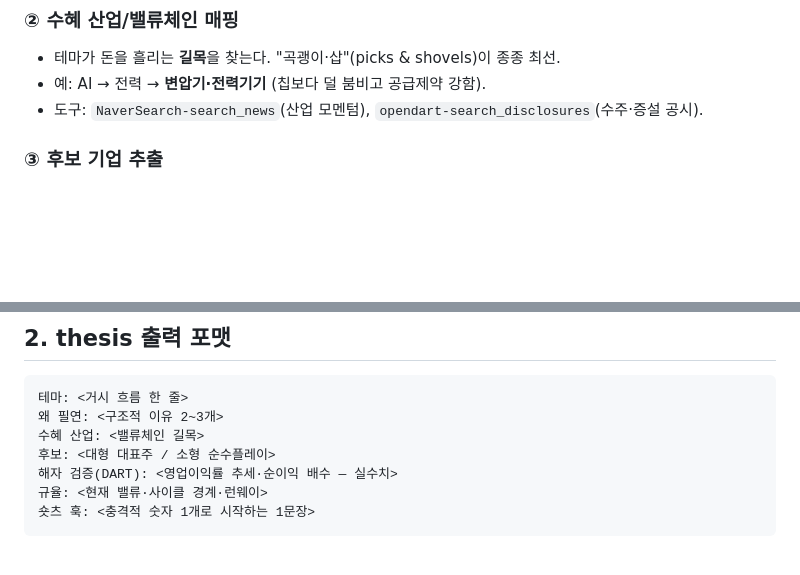
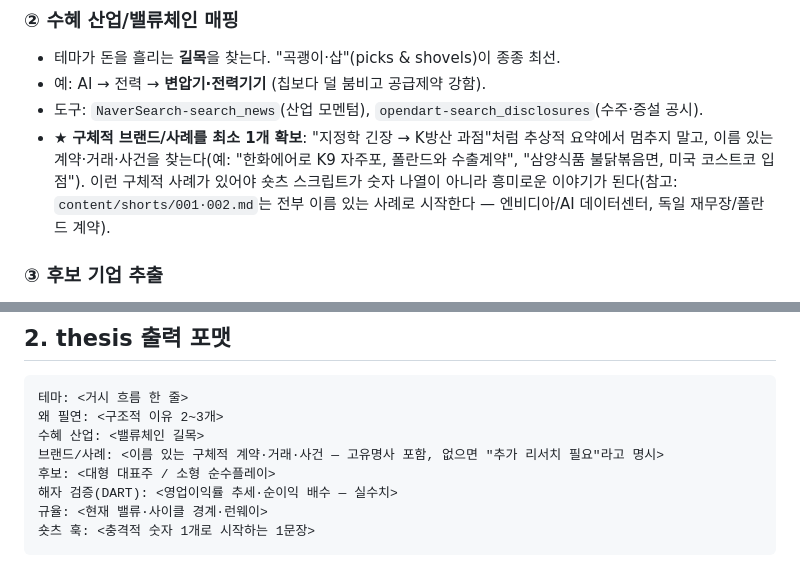
Before and after one commit to yoonchangpark/tenbagger, a Markdown page: agent_prompts/topdown_discovery_agent.md, 2 parts joined by grey strips. GitHub-like rendering; blank space fills up the shorter version.

```diff
--- a/agent_prompts/topdown_discovery_agent.md
+++ b/agent_prompts/topdown_discovery_agent.md
@@ -38,6 +38,11 @@
 - 테마가 돈을 흘리는 **길목**을 찾는다. "곡괭이·삽"(picks & shovels)이 종종 최선.
 - 예: AI → 전력 → **변압기·전력기기** (칩보다 덜 붐비고 공급제약 강함).
 - 도구: `NaverSearch-search_news`(산업 모멘텀), `opendart-search_disclosures`(수주·증설 공시).
+- ★ **구체적 브랜드/사례를 최소 1개 확보**: "지정학 긴장 → K방산 과점"처럼 추상적 요약에서
+  멈추지 말고, 이름 있는 계약·거래·사건을 찾는다(예: "한화에어로 K9 자주포, 폴란드와
+  수출계약", "삼양식품 불닭볶음면, 미국 코스트코 입점"). 이런 구체적 사례가 있어야 숏츠
+  스크립트가 숫자 나열이 아니라 흥미로운 이야기가 된다(참고: `content/shorts/001·002.md`는
+  전부 이름 있는 사례로 시작한다 — 엔비디아/AI 데이터센터, 독일 재무장/폴란드 계약).
 
 ### ③ 후보 기업 추출
 - 산업 내에서 **독점성/과점** 지위 후보. 대형 대표주 + 소형 순수 플레이 둘 다.
@@ -63,6 +68,7 @@
 테마: <거시 흐름 한 줄>
 왜 필연: <구조적 이유 2~3개>
 수혜 산업: <밸류체인 길목>
+브랜드/사례: <이름 있는 구체적 계약·거래·사건 — 고유명사 포함, 없으면 "추가 리서치 필요"라고 명시>
 후보: <대형 대표주 / 소형 순수플레이>
 해자 검증(DART): <영업이익률 추세·순이익 배수 — 실수치>
 규율: <현재 밸류·사이클 경계·런웨이>
```
Also changed, not shown: NEXT_SESSION_TODO.md (added, +133 -0 lines).
